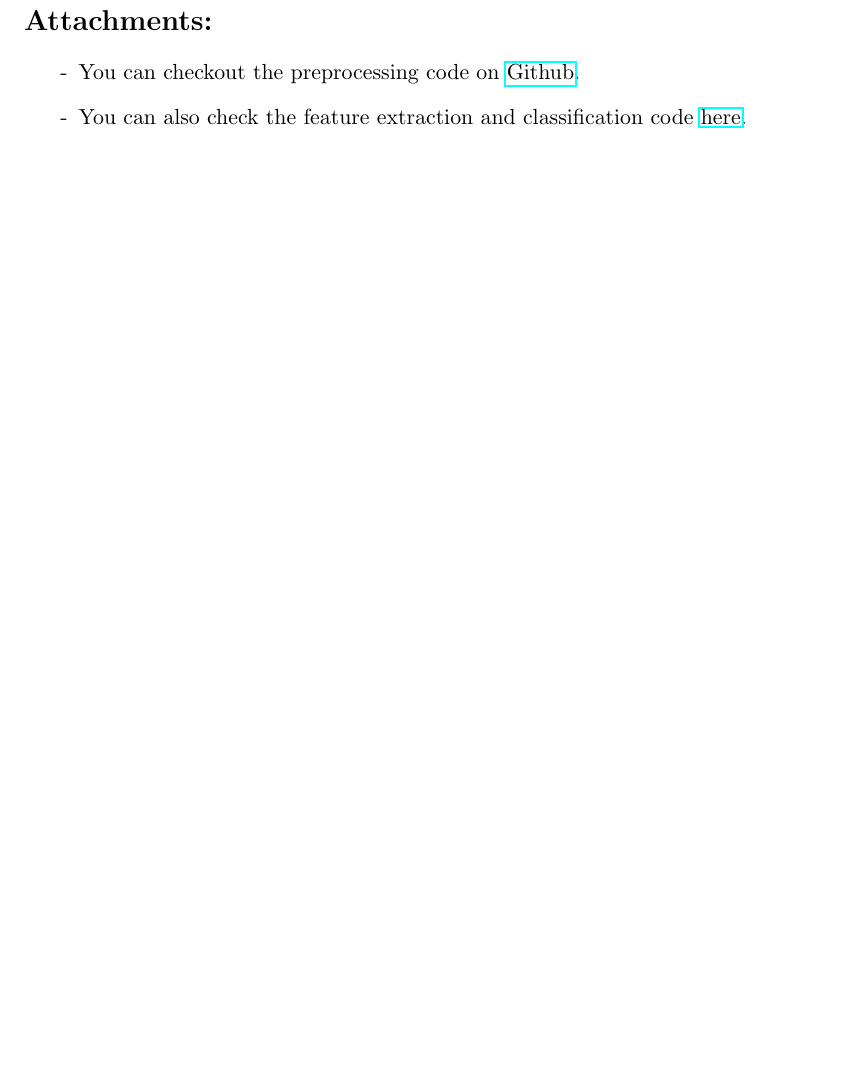
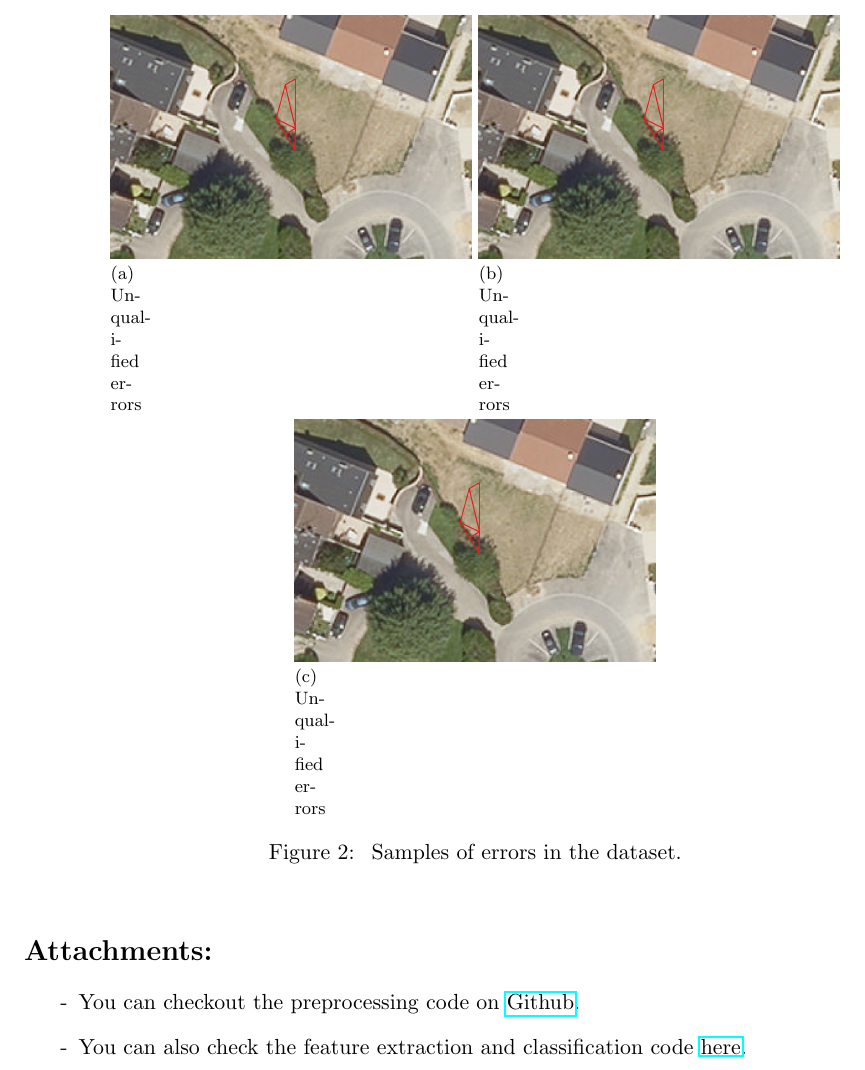
Before and after one commit to Ethiy/progress, a LaTeX document (report/main.tex): part of page 4 of 4, cut at the place of the change, the shorter picture padded with empty space. Compiled offline with pdfLaTeX.

Commit message:
setting up images

```diff
--- a/report/main.tex
+++ b/report/main.tex
@@ -11,6 +11,7 @@
 
 \usepackage{graphicx}
 \usepackage{float}
+\usepackage{subfig}
 \usepackage{tikz}
 
 \usepackage{listings}
@@ -137,3 +141,11 @@
+	\begin{figure}[H]
+		\begin{center}
+			\subfloat[Unqualified errors]{\label{fig::unqualified}}\includegraphics[width=.4\textwidth]{../images/raster/Unqualified_Errors/changed.png}
+			\subfloat[Unqualified errors]{\label{fig::unqualified}}\includegraphics[width=.4\textwidth]{../images/raster/Unqualified_Errors/changed.png}
+			\subfloat[Unqualified errors]{\label{fig::unqualified}}\includegraphics[width=.4\textwidth]{../images/raster/Unqualified_Errors/changed.png}
+			\caption{\label{fig::error_samples} Samples of errors in the dataset.}
+		\end{center}
+	\end{figure}
 
 \section*{Attachments:}
 
```
Also changed, not shown: images/raster/Building_Errors/altimetric.png (added), images/raster/Building_Errors/footprint.png (added), images/raster/Building_Errors/over_segmentation.png (added), images/raster/Building_Errors/under_segmentation.png (added), images/raster/Unqualified_Errors/changed.png (added), images/raster/Unqualified_Errors/half_building.png (added), images/raster/Unqualified_Errors/occlusion.png (added), images/raster/Unqualified_Errors/unknown.png (added), report/main.tex (9 more changed lines).
